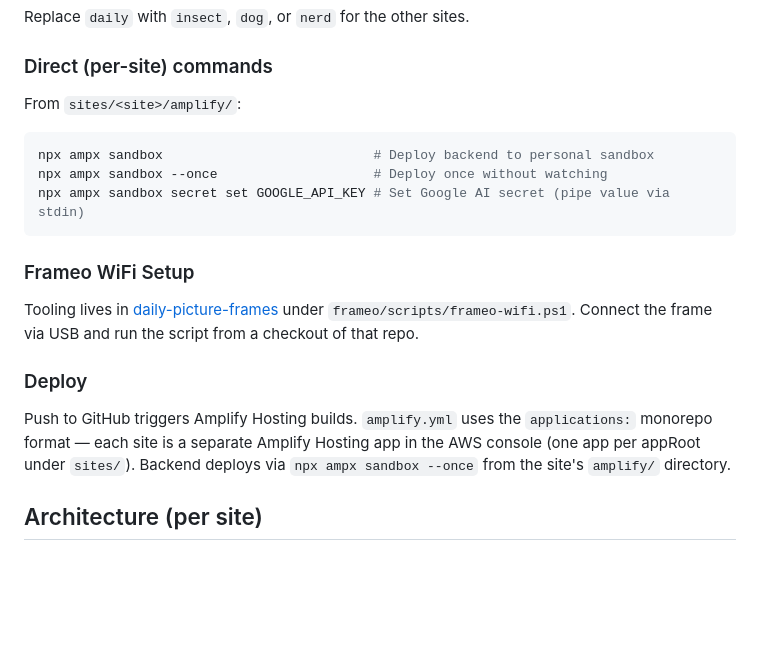
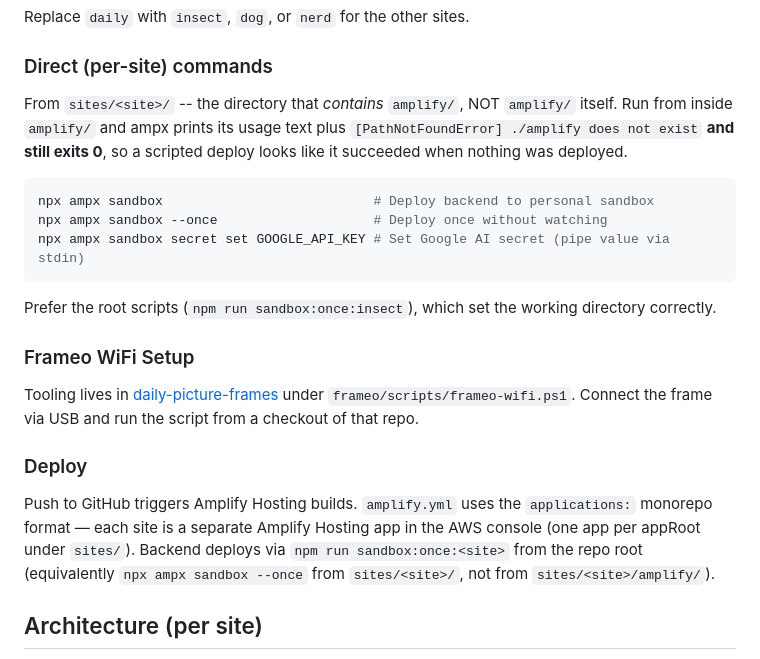
Before and after one commit to eriksalo/daily_picture, a Markdown page: CLAUDE.md, the part around the change. Drawn GitHub-style; blank space fills up the shorter version.

Commit message:
Fix the documented backend deploy directory
CLAUDE.md said to run `npx ampx sandbox --once` from `sites/<site>/amplify/`.
ampx expects the directory that contains `amplify/`, so from there it prints
its usage text and `[PathNotFoundError] ./amplify does not exist` - while
still exiting 0. A scripted deploy therefore reports success having deployed
nothing, which is exactly how it was hit.

Point at the root `sandbox:once:<site>` scripts, which set the working
directory correctly, and note the misleading exit code.

Co-Authored-By: Claude Opus 5 (1M context) <noreply@anthropic.com>

````diff
--- a/CLAUDE.md
+++ b/CLAUDE.md
@@ -63,18 +63,23 @@ npm run sandbox:daily     # Deploy daily backend to personal sandbox
 Replace `daily` with `insect`, `dog`, or `nerd` for the other sites.
 
 ### Direct (per-site) commands
-From `sites/<site>/amplify/`:
+From `sites/<site>/` -- the directory that *contains* `amplify/`, NOT `amplify/`
+itself. Run from inside `amplify/` and ampx prints its usage text plus
+`[PathNotFoundError] ./amplify does not exist` **and still exits 0**, so a
+scripted deploy looks like it succeeded when nothing was deployed.
 ```bash
 npx ampx sandbox                           # Deploy backend to personal sandbox
 npx ampx sandbox --once                    # Deploy once without watching
 npx ampx sandbox secret set GOOGLE_API_KEY # Set Google AI secret (pipe value via stdin)
 ```
+Prefer the root scripts (`npm run sandbox:once:insect`), which set the working
+directory correctly.
 
 ### Frameo WiFi Setup
 Tooling lives in [daily-picture-frames](https://github.com/eriksalo/daily-picture-frames) under `frameo/scripts/frameo-wifi.ps1`. Connect the frame via USB and run the script from a checkout of that repo.
 
 ### Deploy
-Push to GitHub triggers Amplify Hosting builds. `amplify.yml` uses the `applications:` monorepo format — each site is a separate Amplify Hosting app in the AWS console (one app per appRoot under `sites/`). Backend deploys via `npx ampx sandbox --once` from the site's `amplify/` directory.
+Push to GitHub triggers Amplify Hosting builds. `amplify.yml` uses the `applications:` monorepo format — each site is a separate Amplify Hosting app in the AWS console (one app per appRoot under `sites/`). Backend deploys via `npm run sandbox:once:<site>` from the repo root (equivalently `npx ampx sandbox --once` from `sites/<site>/`, not from `sites/<site>/amplify/`).
 
 ## Architecture (per site)
 
````
